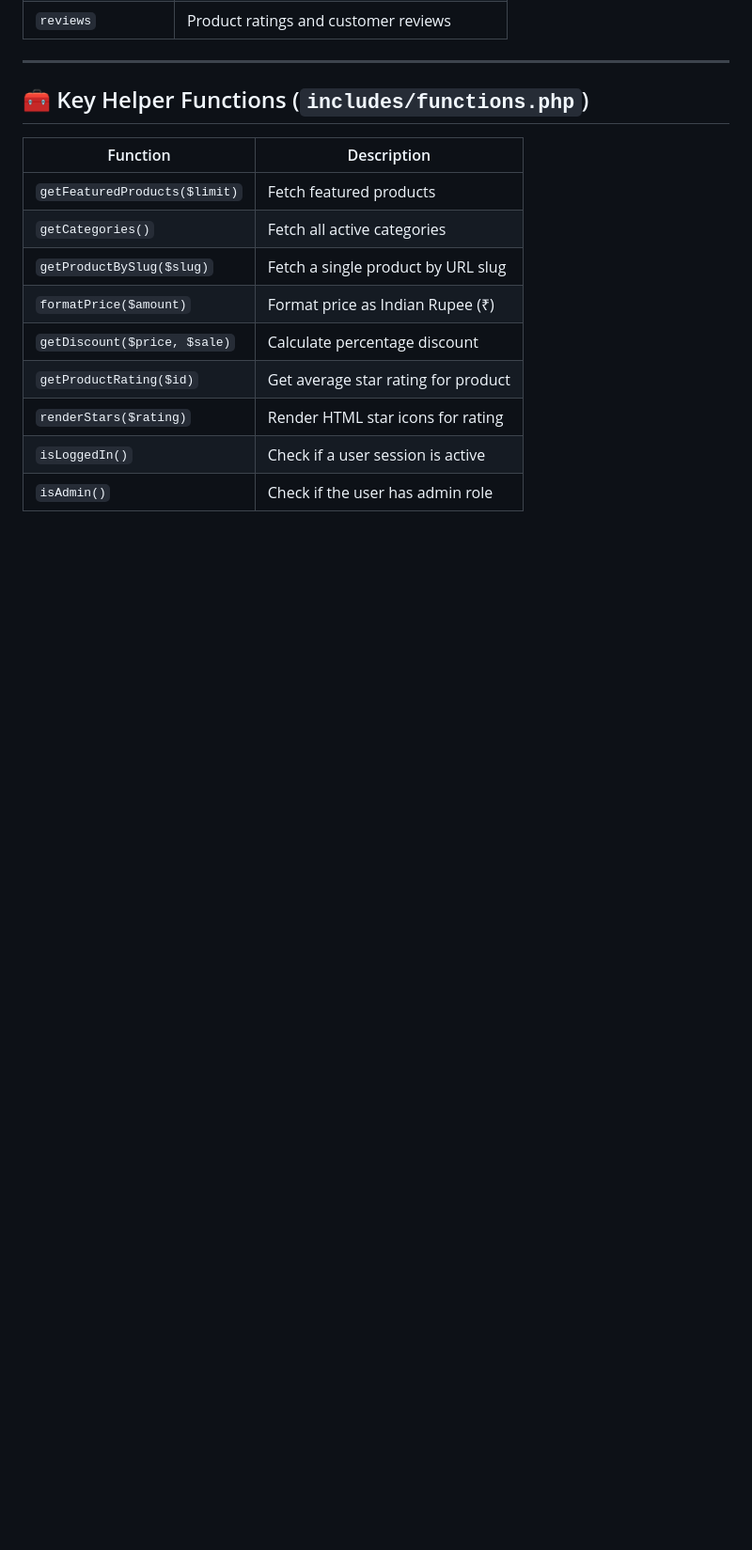
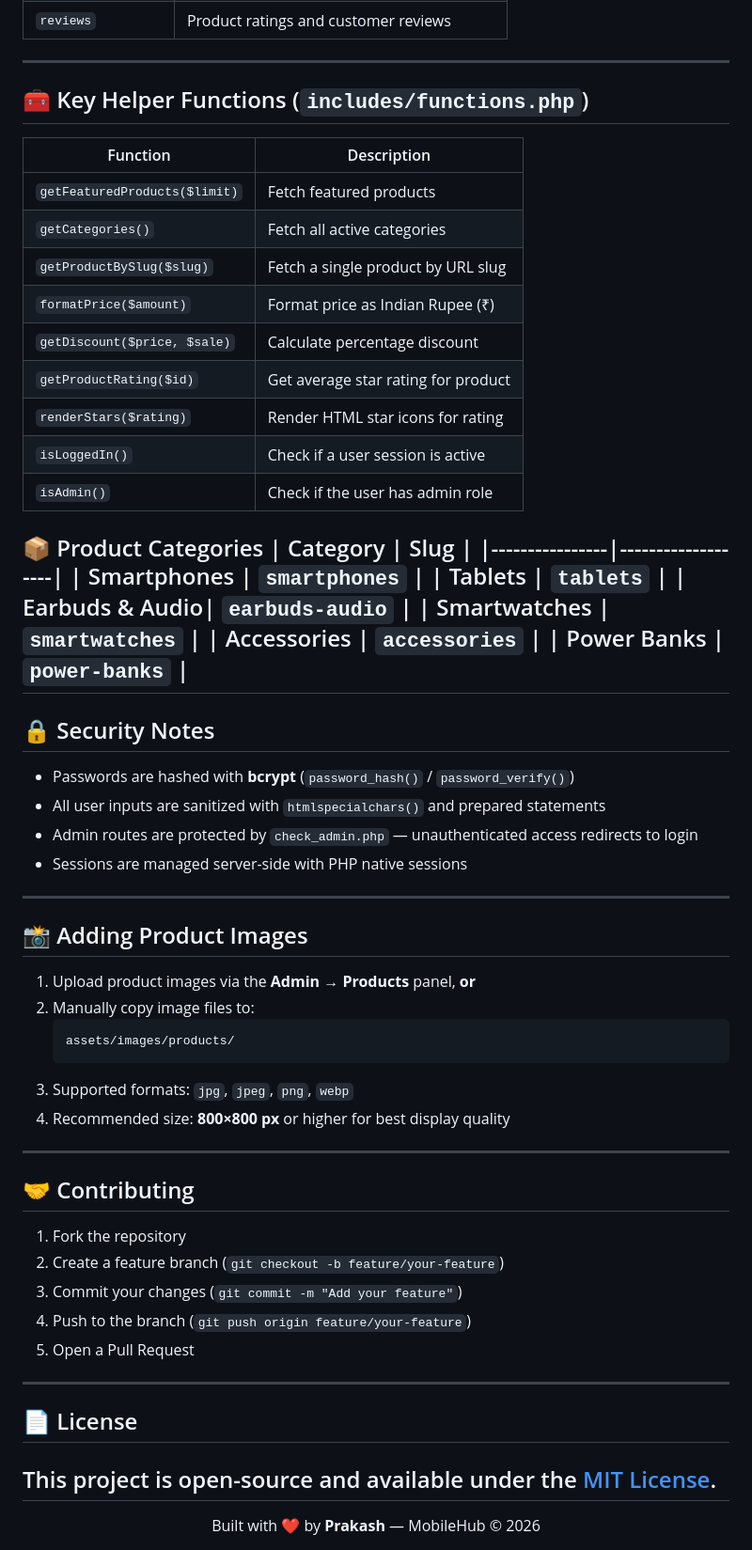
Before and after one commit to prakash200514/MOBILE-HUB, a Markdown page: README.md, the part around the change. Shown at 94% size. Rendered like a GitHub page; blank space fills up the shorter version.

````diff
--- a/README.md
+++ b/README.md
@@ -140,3 +140,42 @@ http://localhost/mobile-store
 | `renderStars($rating)`        | Render HTML star icons for rating    |
 | `isLoggedIn()`                | Check if a user session is active    |
 | `isAdmin()`                   | Check if the user has admin role     |
+
+📦 Product Categories
+| Category       | Slug              |
+|----------------|-------------------|
+| Smartphones    | `smartphones`     |
+| Tablets        | `tablets`         |
+| Earbuds & Audio| `earbuds-audio`   |
+| Smartwatches   | `smartwatches`    |
+| Accessories    | `accessories`     |
+| Power Banks    | `power-banks`     |
+---
+## 🔒 Security Notes
+- Passwords are hashed with **bcrypt** (`password_hash()` / `password_verify()`)
+- All user inputs are sanitized with `htmlspecialchars()` and prepared statements
+- Admin routes are protected by `check_admin.php` — unauthenticated access redirects to login
+- Sessions are managed server-side with PHP native sessions
+---
+## 📸 Adding Product Images
+1. Upload product images via the **Admin → Products** panel, **or**
+2. Manually copy image files to:
+   ```
+   assets/images/products/
+   ```
+3. Supported formats: `jpg`, `jpeg`, `png`, `webp`
+4. Recommended size: **800×800 px** or higher for best display quality
+---
+## 🤝 Contributing
+1. Fork the repository
+2. Create a feature branch (`git checkout -b feature/your-feature`)
+3. Commit your changes (`git commit -m "Add your feature"`)
+4. Push to the branch (`git push origin feature/your-feature`)
+5. Open a Pull Request
+---
+## 📄 License
+This project is open-source and available under the [MIT License](LICENSE).
+---
+<div align="center">
+  Built with ❤️ by <strong>Prakash</strong> — MobileHub © 2026
+</div>
````
